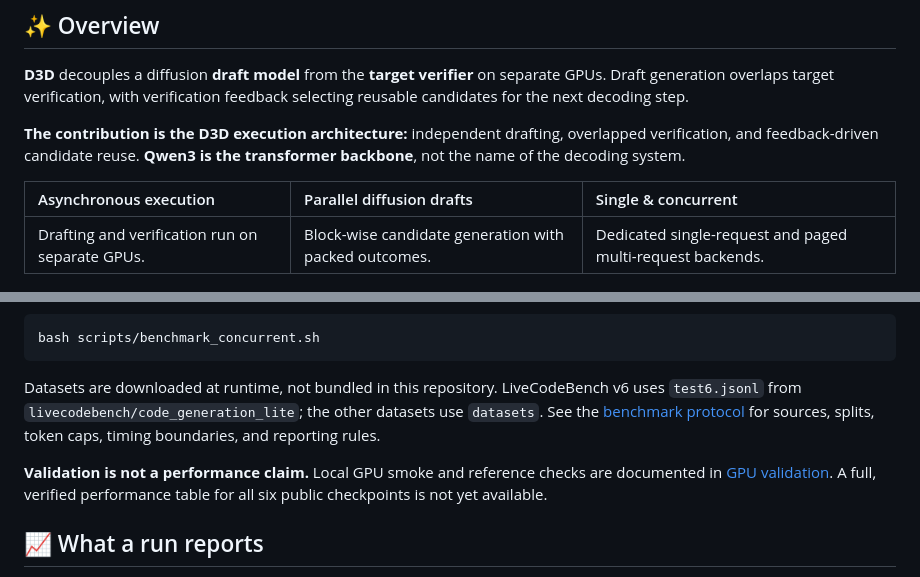
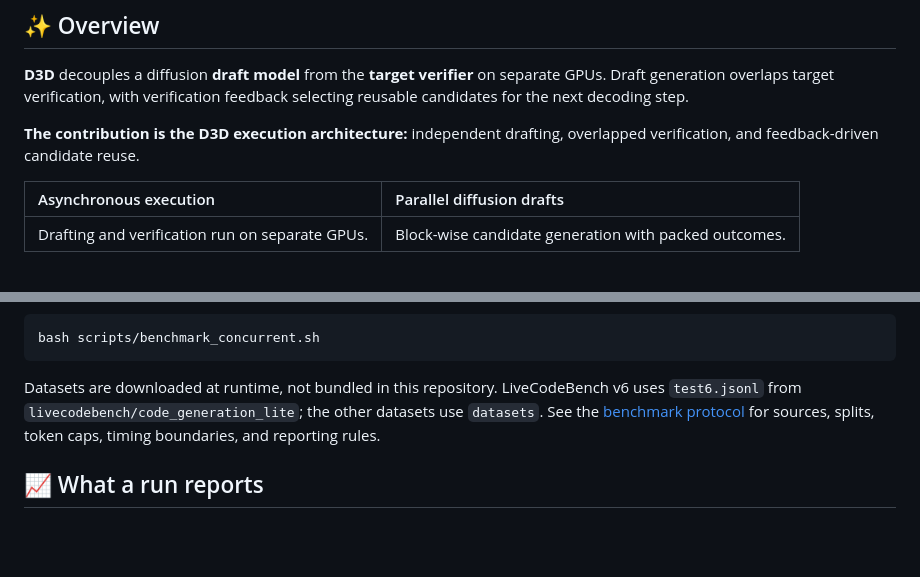
Before and after one commit to linguancong524/D3D, a Markdown page: README.md, 2 parts joined by grey strips. Drawn GitHub-style; blank space fills up the shorter version.

Commit message:
Trim overview and validation wording from the README

```diff
--- a/README.md
+++ b/README.md
@@ -24,12 +24,11 @@ separate GPUs. Draft generation overlaps target verification, with verification
 feedback selecting reusable candidates for the next decoding step.
 
 **The contribution is the D3D execution architecture:** independent drafting,
-overlapped verification, and feedback-driven candidate reuse. **Qwen3 is the
-transformer backbone**, not the name of the decoding system.
+overlapped verification, and feedback-driven candidate reuse.
 
-| Asynchronous execution | Parallel diffusion drafts | Single & concurrent |
-|:---|:---|:---|
-| Drafting and verification run on separate GPUs. | Block-wise candidate generation with packed outcomes. | Dedicated single-request and paged multi-request backends. |
+| Asynchronous execution | Parallel diffusion drafts |
+|:---|:---|
+| Drafting and verification run on separate GPUs. | Block-wise candidate generation with packed outcomes. |
 
 <p align="center">
   <img src="docs/figure1.png" alt="D3D method overview: drafter training, progressive layer pruning, and asynchronous inference" width="960">
@@ -179,10 +178,6 @@ LiveCodeBench v6 uses `test6.jsonl` from
 See the [benchmark protocol](benchmarks/README.md) for sources, splits,
 token caps, timing boundaries, and reporting rules.
 
-**Validation is not a performance claim.** Local GPU smoke and reference checks
-are documented in [GPU validation](docs/gpu-validation.md). A full, verified
-performance table for all six public checkpoints is not yet available.
-
 ## 📈 What a run reports
 
 Every quick start and every benchmark writes a summary. Both first measure the
```
